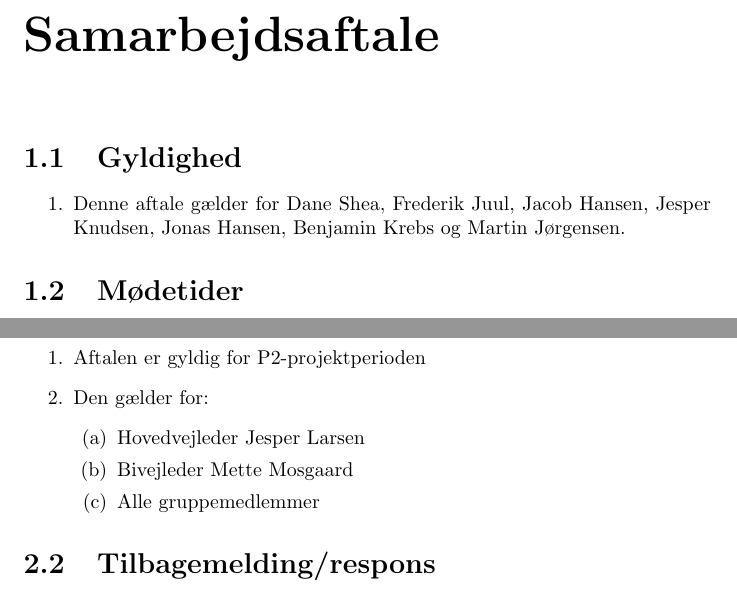
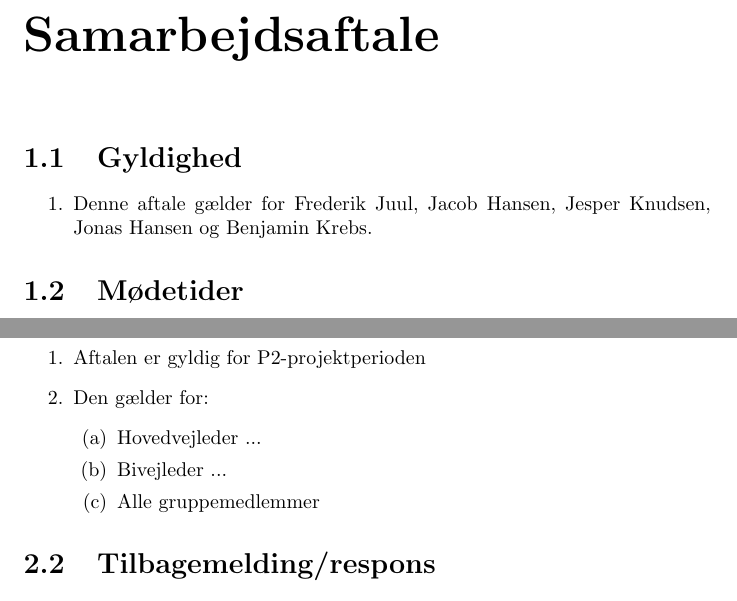
Before and after one commit to stillhunger/aau-eit-p3-2010, a LaTeX document (gruppe/samarbejdsaftale/samarbejdsaftale.tex, which reads gruppe/samarbejdsaftale/gyldighed.tex, gruppe/samarbejdsaftale/vejledergyldighed.tex): two parts of pages 3 and 7 of 8, joined at a grey line, cut so that both start at the same text. Compiled offline with pdfLaTeX.

Commit message:
Ændret samarbejdsaftalen!

```diff
--- a/gruppe/samarbejdsaftale/gyldighed.tex
+++ b/gruppe/samarbejdsaftale/gyldighed.tex
@@ -1,5 +1,5 @@
 \section{Gyldighed}
 \begin{enumerate}
-\item{Denne aftale gælder for Dane Shea, Frederik Juul, Jacob Hansen, Jesper Knudsen, Jonas Hansen,
-Benjamin Krebs og Martin Jørgensen.}
+\item{Denne aftale gælder for Frederik Juul, Jacob Hansen, Jesper Knudsen, Jonas Hansen og
+Benjamin Krebs.}
 \end{enumerate}
--- a/gruppe/samarbejdsaftale/samarbejdsaftale.tex
+++ b/gruppe/samarbejdsaftale/samarbejdsaftale.tex
@@ -1,14 +1,14 @@
 \documentclass{report}
 \input{../../preamble/preamble.tex}
 \hypersetup{%
-	pdftitle={Samarbejdsaftale B212},%
-	pdfauthor={B212},%
+	pdftitle={Samarbejdsaftale 311},%
+	pdfauthor={311},%
 	pdfsubject={},%
 	pdfkeywords={}}
 \fancyhead[C]{\large Samarbejdsaftale}
 
 \title{Samarbejdsaftale}
-\author{B212}
+\author{311}
 \begin{document}
 \maketitle
 \tableofcontents
--- a/gruppe/samarbejdsaftale/vejledergyldighed.tex
+++ b/gruppe/samarbejdsaftale/vejledergyldighed.tex
@@ -3,8 +3,8 @@
 \item{Aftalen er gyldig for P2-projektperioden}
 \item{Den gælder for:}
 \begin{enumerate}
-\item{Hovedvejleder Jesper Larsen}
-\item{Bivejleder Mette Mosgaard}
+\item{Hovedvejleder ...}
+\item{Bivejleder ...}
 \item{Alle gruppemedlemmer}
 \end{enumerate}
 \end{enumerate}
```
Also changed, not shown: gruppe/samarbejdsaftale/samarbejdsaftale.pdf.
